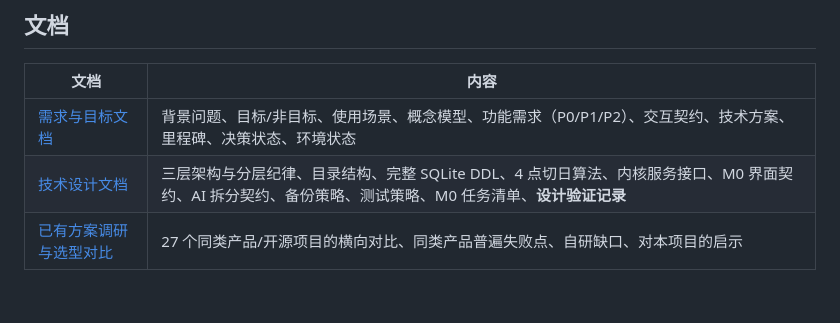
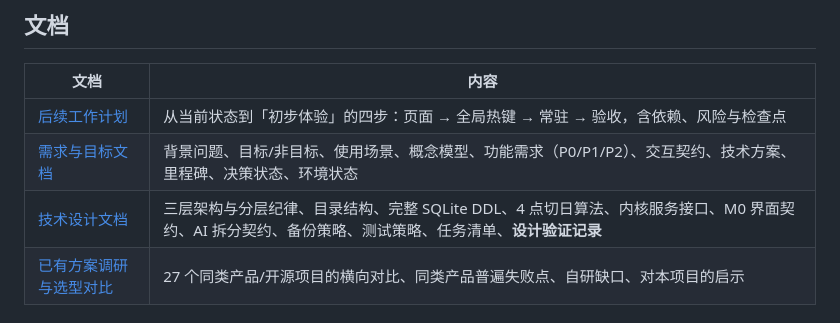
Before and after one commit to sugarior/workhelper, a Markdown page: README.md, the part around the change. Drawn GitHub-style.

```diff
--- a/README.md
+++ b/README.md
@@ -60,8 +60,9 @@ ID 支持短前缀（像 git 一样，最少 4 位，歧义时会列出候选）
 
 | 文档 | 内容 |
 | --- | --- |
+| [后续工作计划](docs/plan-next-steps.md) | 从当前状态到「初步体验」的四步：页面 → 全局热键 → 常驻 → 验收，含依赖、风险与检查点 |
 | [需求与目标文档](docs/requirements.md) | 背景问题、目标/非目标、使用场景、概念模型、功能需求（P0/P1/P2）、交互契约、技术方案、里程碑、决策状态、环境状态 |
-| [技术设计文档](docs/design.md) | 三层架构与分层纪律、目录结构、完整 SQLite DDL、4 点切日算法、内核服务接口、M0 界面契约、AI 拆分契约、备份策略、测试策略、M0 任务清单、**设计验证记录** |
+| [技术设计文档](docs/design.md) | 三层架构与分层纪律、目录结构、完整 SQLite DDL、4 点切日算法、内核服务接口、M0 界面契约、AI 拆分契约、备份策略、测试策略、任务清单、**设计验证记录** |
 | [已有方案调研与选型对比](docs/research-existing-solutions.md) | 27 个同类产品/开源项目的横向对比、同类产品普遍失败点、自研缺口、对本项目的启示 |
 
 ## 一句话结论
```
Also changed, not shown: docs/plan-next-steps.md (added, +226 -0 lines).
